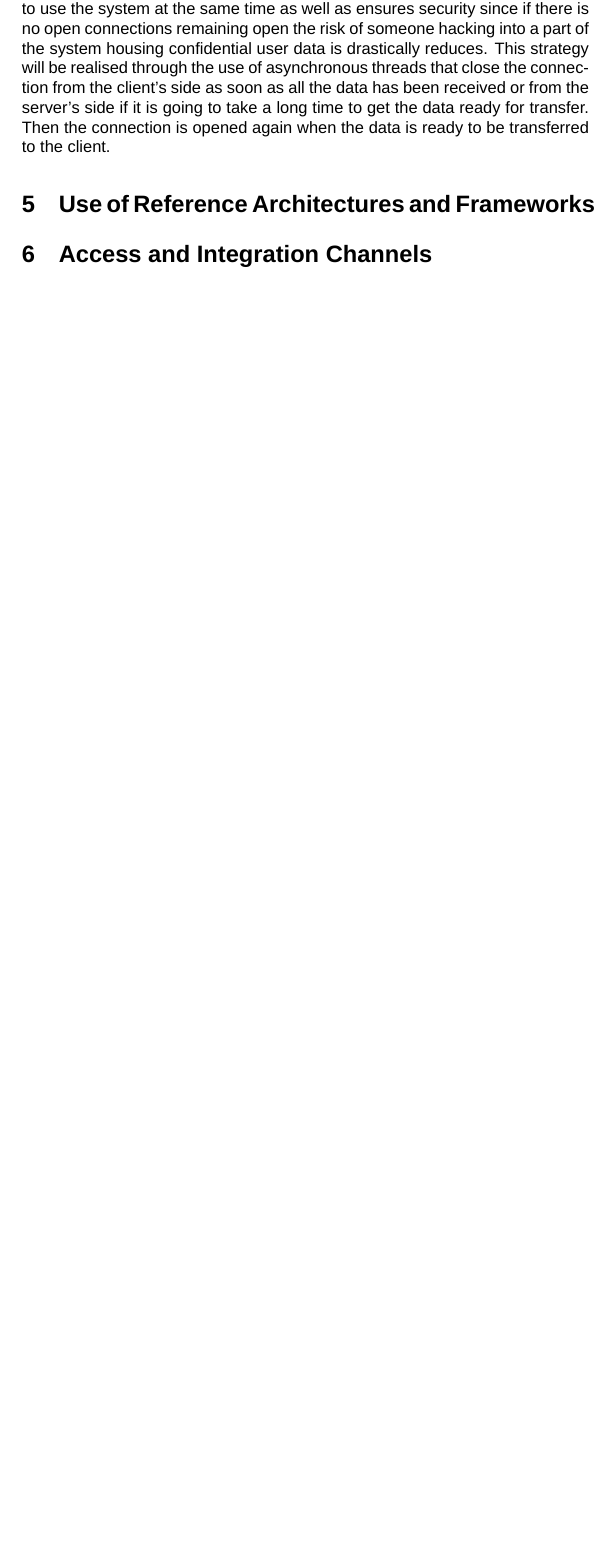
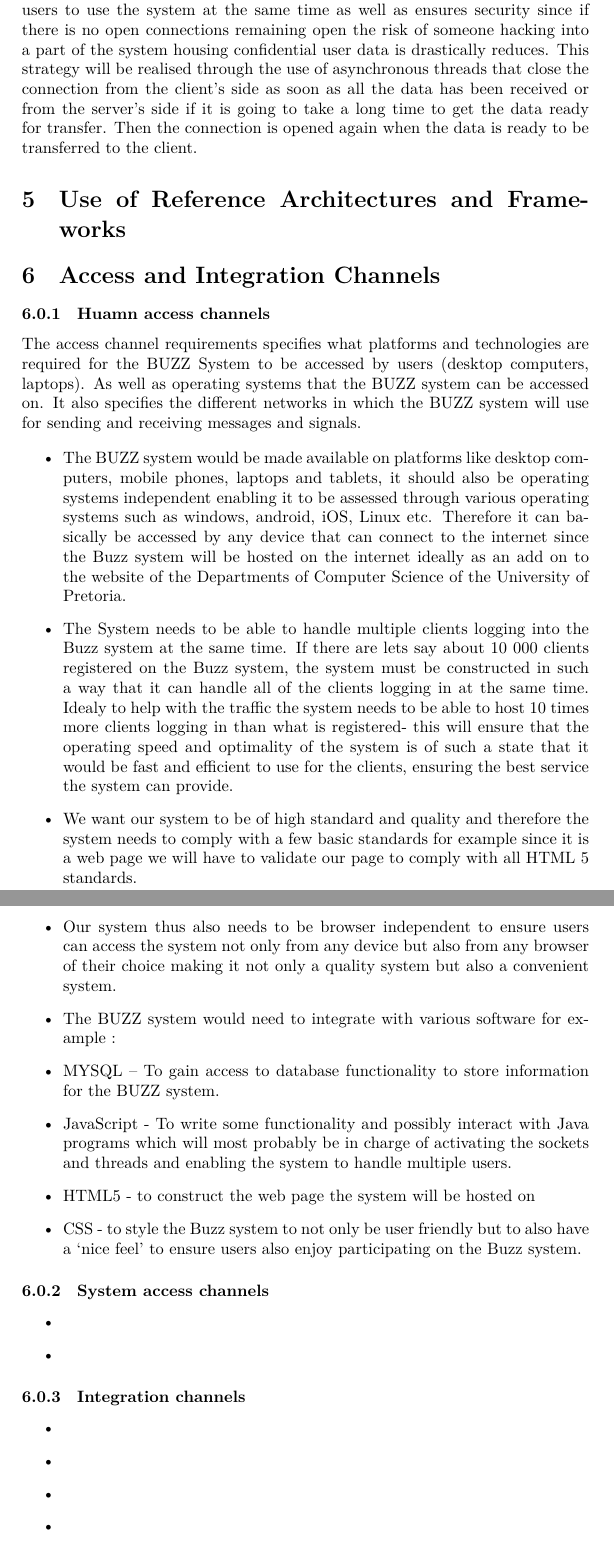
Before and after one commit to Isabel01/COS-301-2a-Round-2, a LaTeX document (Group-2A.tex): part of page 11 of 11 before the commit and two parts of pages 11 and 12 of 12 after it, the two joined at a grey line, cut so that both start at the same text, the shorter picture padded with empty space. Compiled offline with XeLaTeX; a missing font is replaced by an installed copy or a similar font.

Commit message:
Isabel Nel (13070305) - Added human access channels (6.0.1)

```diff
--- a/Group-2A.tex
+++ b/Group-2A.tex
@@ -23,8 +23,8 @@
 \date{11 March 2015}
 
 % Need to compile using XeLATeX to avoid default font
-\usepackage{fontspec}
-\setmainfont{Arial}
+%usepackage{fontspec}
+%setmainfont{Arial}
 % Graphics settings for .eps files
 \usepackage{graphicx}
 \usepackage{epstopdf}
@@ -212,6 +212,38 @@
 \section{Use of Reference Architectures and Frameworks}
 
 \section{Access and Integration Channels}
+\subsubsection{Huamn access channels }
+The access channel requirements specifies what platforms and technologies are required for the BUZZ System to be accessed by users (desktop computers, laptops). As well as operating systems that the BUZZ system can be accessed on. It also specifies the different networks in which the BUZZ system will use for sending and receiving messages and signals.
+
+\begin{itemize}
+\item The BUZZ system would be made available on platforms like desktop computers, mobile phones, laptops and tablets, it should also be operating systems independent enabling it to be assessed through various operating systems such as  windows, android, iOS, Linux etc. Therefore it can basically be accessed by any device that can connect to the internet since the Buzz system will be hosted on the internet ideally as an add on to the website of the Departments of Computer Science of the University of Pretoria.
+\item The System needs to be able to handle multiple clients logging into the Buzz system at the same time. If there are lets say about 10 000 clients registered on the Buzz system, the system must be constructed in such a way that it can handle all of the clients logging in at the same time. Idealy to help with the traffic the system needs to be able to host 10 times more clients logging in than what is registered- this will ensure that the operating speed and optimality of the system is of such a state that it would be fast and efficient to use for the clients, ensuring the best service the system can provide.
+\item We want our system to be of high standard and quality and therefore the system needs to comply with a few basic standards for example  since it is a web page we will have to validate our page to comply with all HTML 5 standards.
+\item Our system thus also needs to be browser independent to ensure users can access the system not only from any device but also from any browser of their choice making it not only a quality system but also a convenient system.
+\item The BUZZ system would need to integrate with various software for example :
+\item  MYSQL – To gain access to database functionality to store information for the BUZZ system.
+\item JavaScript - To write some functionality and possibly interact with Java programs which will most probably be in charge of activating the sockets and threads and enabling the system to handle multiple users.
+\item HTML5 - to construct the web page the system will be hosted on
+\item CSS - to style the Buzz system to not only be user friendly but to also have a ‘nice feel’ to ensure users also enjoy participating on the Buzz system.
+\end{itemize}
+
+\subsubsection{System access channels }
+
+\begin{itemize}
+\item
+\item
+\end{itemize}
+
+\subsubsection{Integration channels }
+\begin{itemize}
+\item
+\item
+\item
+\item
+\item
+\item
+\item
+\end{itemize}
 
 \section{Technologies}
 
```
Also changed, not shown: Group-2A.pdf, 7 other files.
